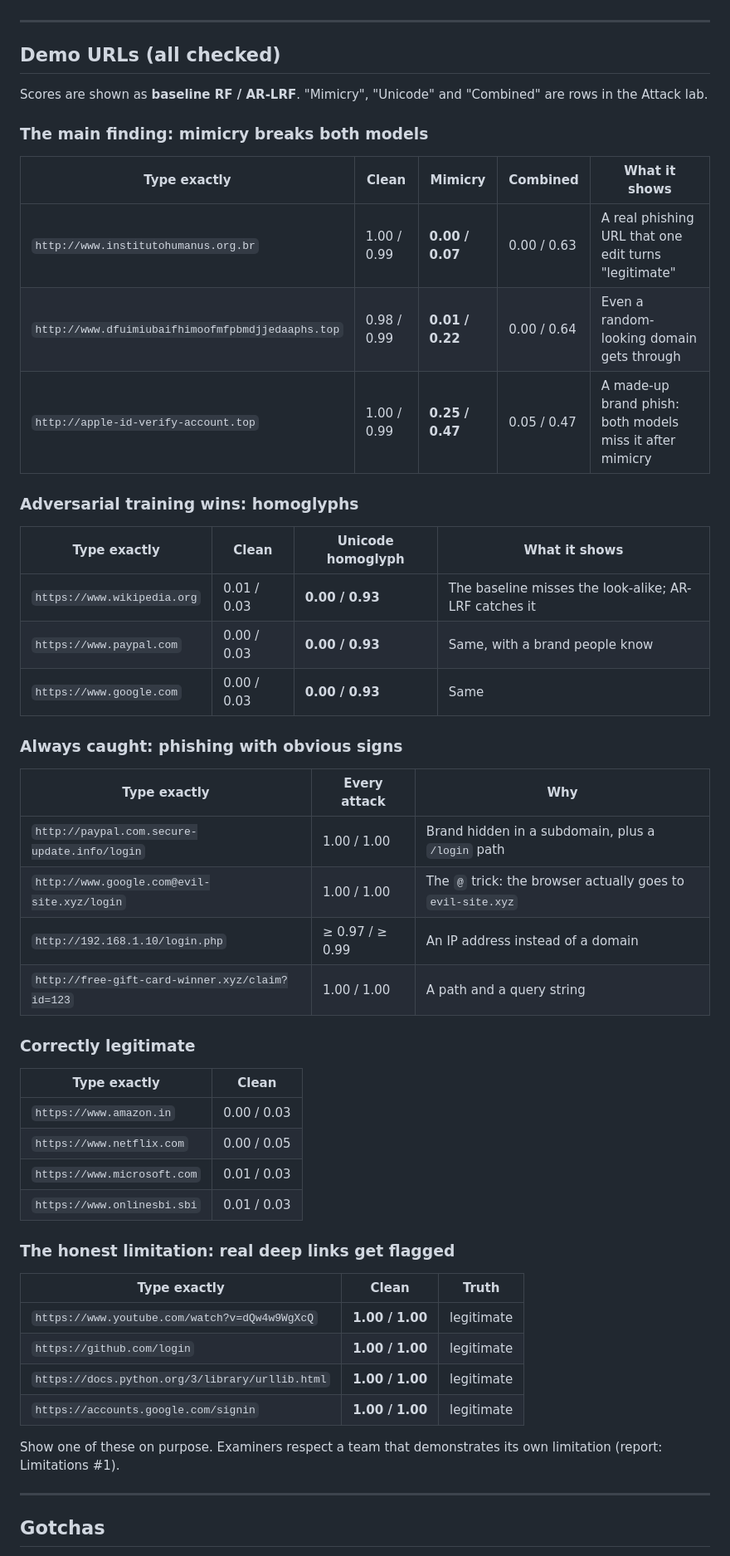
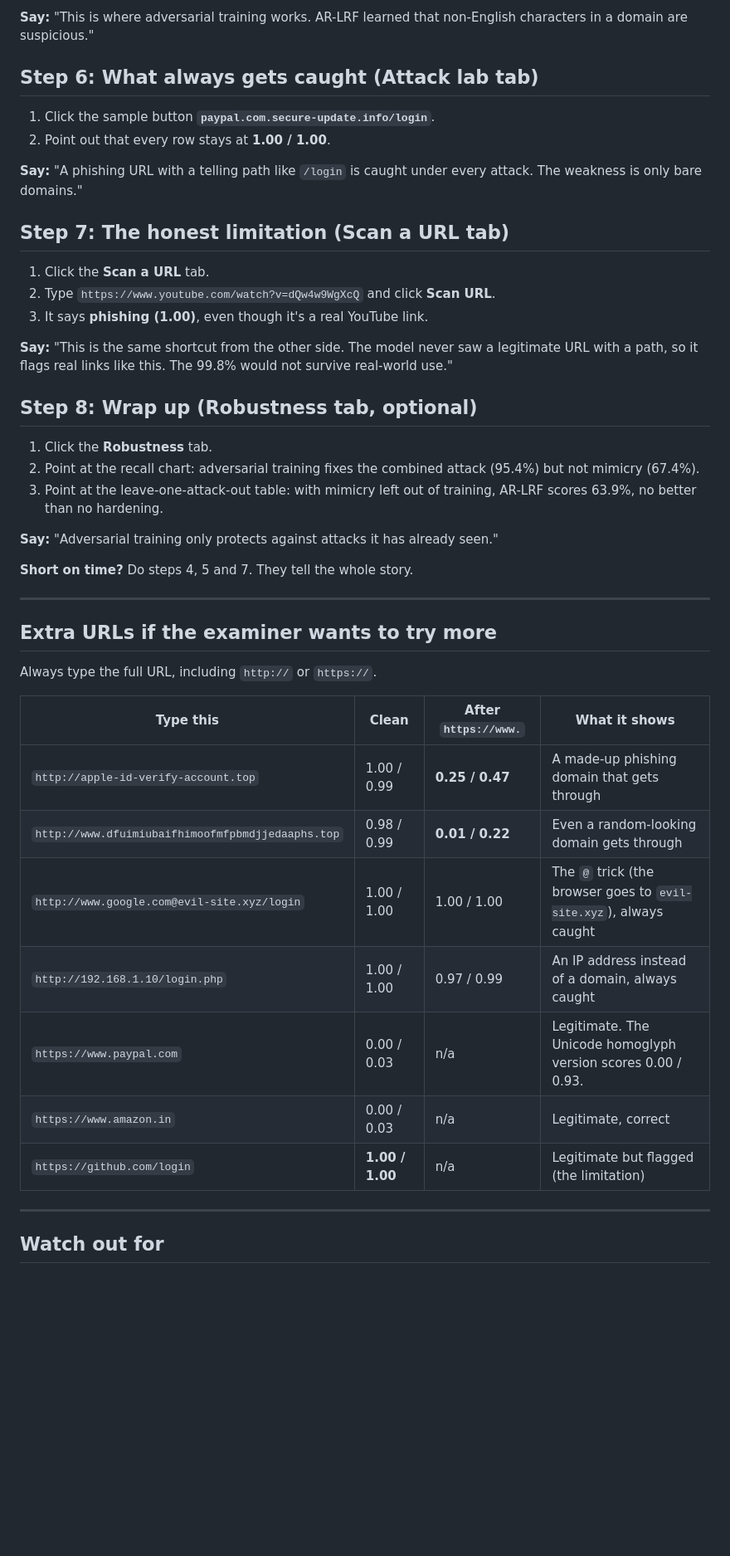
Before and after one commit to abhishek-pandey7/Hybrid-Supervised-Unsupervised-Intrusion-Detection-with-Hash-Chained-Audit-Logging, a Markdown page: docs/DEMO.md, the part around one of its changes. Shown at 83% size. Drawn GitHub-style; blank space fills up the shorter version.

Commit message:
Rewrite demo guide as step-by-step instructions

```diff
--- a/docs/DEMO.md
+++ b/docs/DEMO.md
@@ -33,56 +64,47 @@ If time is short, do steps 3, 4 and 7. They tell the whole story.
+**Say:** "This is where adversarial training works. AR-LRF learned that non-English characters in a domain are suspicious."
+
+## Step 6: What always gets caught (Attack lab tab)
+
+1. Click the sample button **`paypal.com.secure-update.info/login`**.
+2. Point out that every row stays at **1.00 / 1.00**.
+
+**Say:** "A phishing URL with a telling path like `/login` is caught under every attack. The weakness is only bare domains."
+
+## Step 7: The honest limitation (Scan a URL tab)
+
+1. Click the **Scan a URL** tab.
+2. Type `https://www.youtube.com/watch?v=dQw4w9WgXcQ` and click **Scan URL**.
+3. It says **phishing (1.00)**, even though it's a real YouTube link.
+
+**Say:** "This is the same shortcut from the other side. The model never saw a legitimate URL with a path, so it flags real links like this. The 99.8% would not survive real-world use."
+
+## Step 8: Wrap up (Robustness tab, optional)
+
+1. Click the **Robustness** tab.
+2. Point at the recall chart: adversarial training fixes the combined attack (95.4%) but not mimicry (67.4%).
+3. Point at the leave-one-attack-out table: with mimicry left out of training, AR-LRF scores 63.9%, no better than no hardening.
+
+**Say:** "Adversarial training only protects against attacks it has already seen."
+
+**Short on time?** Do steps 4, 5 and 7. They tell the whole story.
 
 ---
 
-## Demo URLs (all checked)
+## Extra URLs if the examiner wants to try more
 
-Scores are shown as **baseline RF / AR-LRF**. "Mimicry", "Unicode" and "Combined" are rows in the Attack lab.
+Always type the full URL, including `http://` or `https://`.
 
-### The main finding: mimicry breaks both models
-
-| Type exactly | Clean | Mimicry | Combined | What it shows |
-|---|---|---|---|---|
-| `http://www.institutohumanus.org.br` | 1.00 / 0.99 | **0.00 / 0.07** | 0.00 / 0.63 | A real phishing URL that one edit turns "legitimate" |
-| `http://www.dfuimiubaifhimoofmfpbmdjjedaaphs.top` | 0.98 / 0.99 | **0.01 / 0.22** | 0.00 / 0.64 | Even a random-looking domain gets through |
-| `http://apple-id-verify-account.top` | 1.00 / 0.99 | **0.25 / 0.47** | 0.05 / 0.47 | A made-up brand phish: both models miss it after mimicry |
-
-### Adversarial training wins: homoglyphs
-
-| Type exactly | Clean | Unicode homoglyph | What it shows |
+| Type this | Clean | After `https://www.` | What it shows |
 |---|---|---|---|
-| `https://www.wikipedia.org` | 0.01 / 0.03 | **0.00 / 0.93** | The baseline misses the look-alike; AR-LRF catches it |
-| `https://www.paypal.com` | 0.00 / 0.03 | **0.00 / 0.93** | Same, with a brand people know |
-| `https://www.google.com` | 0.00 / 0.03 | **0.00 / 0.93** | Same |
-
-### Always caught: phishing with obvious signs
-
-| Type exactly | Every attack | Why |
-|---|---|---|
-| `http://paypal.com.secure-update.info/login` | 1.00 / 1.00 | Brand hidden in a subdomain, plus a `/login` path |
-| `http://www.google.com@evil-site.xyz/login` | 1.00 / 1.00 | The `@` trick: the browser actually goes to `evil-site.xyz` |
-| `http://192.168.1.10/login.php` | ≥ 0.97 / ≥ 0.99 | An IP address instead of a domain |
-| `http://free-gift-card-winner.xyz/claim?id=123` | 1.00 / 1.00 | A path and a query string |
-
-### Correctly legitimate
-
-| Type exactly | Clean |
-|---|---|
-| `https://www.amazon.in` | 0.00 / 0.03 |
-| `https://www.netflix.com` | 0.00 / 0.05 |
-| `https://www.microsoft.com` | 0.01 / 0.03 |
-| `https://www.onlinesbi.sbi` | 0.01 / 0.03 |
-
-### The honest limitation: real deep links get flagged
-
-| Type exactly | Clean | Truth |
-|---|---|---|
-| `https://www.youtube.com/watch?v=dQw4w9WgXcQ` | **1.00 / 1.00** | legitimate |
-| `https://github.com/login` | **1.00 / 1.00** | legitimate |
-| `https://docs.python.org/3/library/urllib.html` | **1.00 / 1.00** | legitimate |
-| `https://accounts.google.com/signin` | **1.00 / 1.00** | legitimate |
-
-Show one of these on purpose. Examiners respect a team that demonstrates its own limitation (report: Limitations #1).
+| `http://apple-id-verify-account.top` | 1.00 / 0.99 | **0.25 / 0.47** | A made-up phishing domain that gets through |
+| `http://www.dfuimiubaifhimoofmfpbmdjjedaaphs.top` | 0.98 / 0.99 | **0.01 / 0.22** | Even a random-looking domain gets through |
+| `http://www.google.com@evil-site.xyz/login` | 1.00 / 1.00 | 1.00 / 1.00 | The `@` trick (the browser goes to `evil-site.xyz`), always caught |
+| `http://192.168.1.10/login.php` | 1.00 / 1.00 | 0.97 / 0.99 | An IP address instead of a domain, always caught |
+| `https://www.paypal.com` | 0.00 / 0.03 | n/a | Legitimate. The Unicode homoglyph version scores 0.00 / 0.93. |
+| `https://www.amazon.in` | 0.00 / 0.03 | n/a | Legitimate, correct |
+| `https://github.com/login` | **1.00 / 1.00** | n/a | Legitimate but flagged (the limitation) |
 
 ---
 
-## Gotchas
+## Watch out for
 
```
Also changed, not shown: other parts of docs/DEMO.md (+55 -25 lines).
